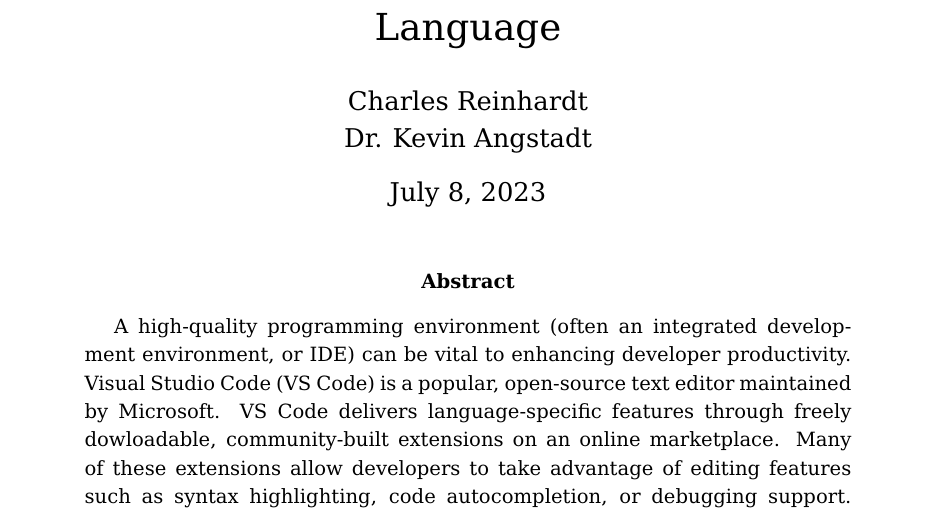
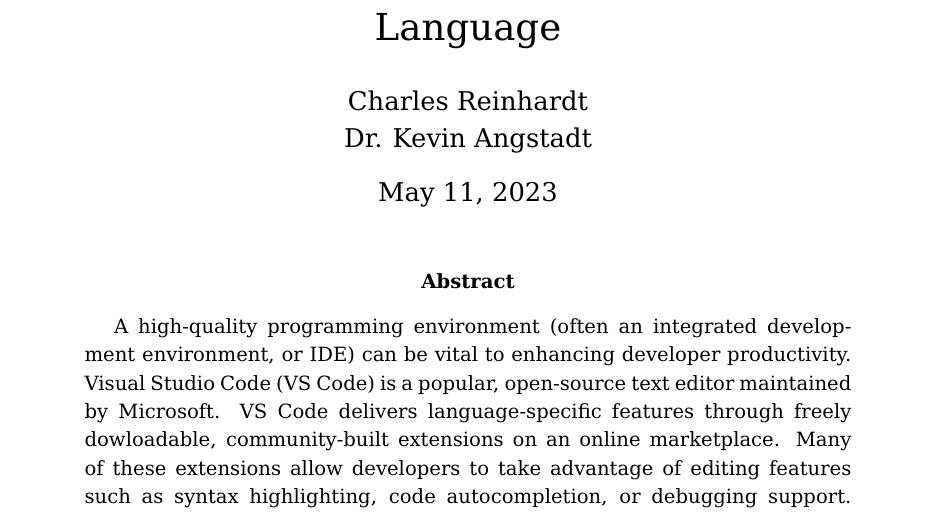
Before and after one commit to CharlesReinhardt/snail-language-support-paper, a LaTeX paper (paper.tex): part of page 1 of 55, cut so that both start at the same text. The pictures show the PDF file paper.pdf that the author committed with the source.

Commit message:
feat: update date

```diff
--- a/paper.tex
+++ b/paper.tex
@@ -152,6 +152,7 @@
 
 \title{Developing a Visual Studio Code Language Support Extension for the Snail Programming Language}
 \author{Charles Reinhardt \\ Dr. Kevin Angstadt}
+\date{May 11, 2023}
 
 \begin{document}
 
```
Also changed, not shown: paper.pdf.
